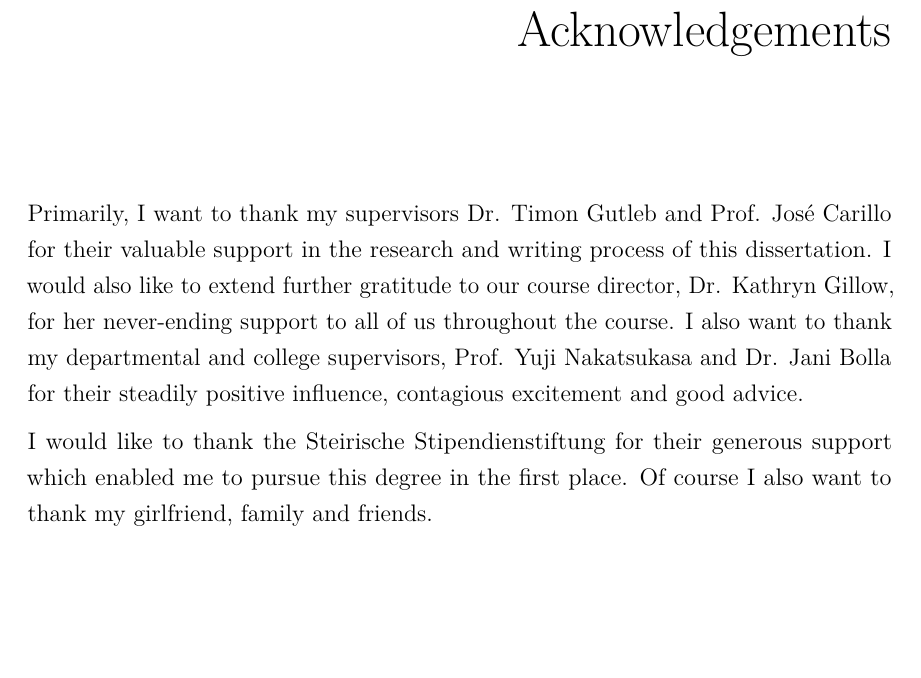
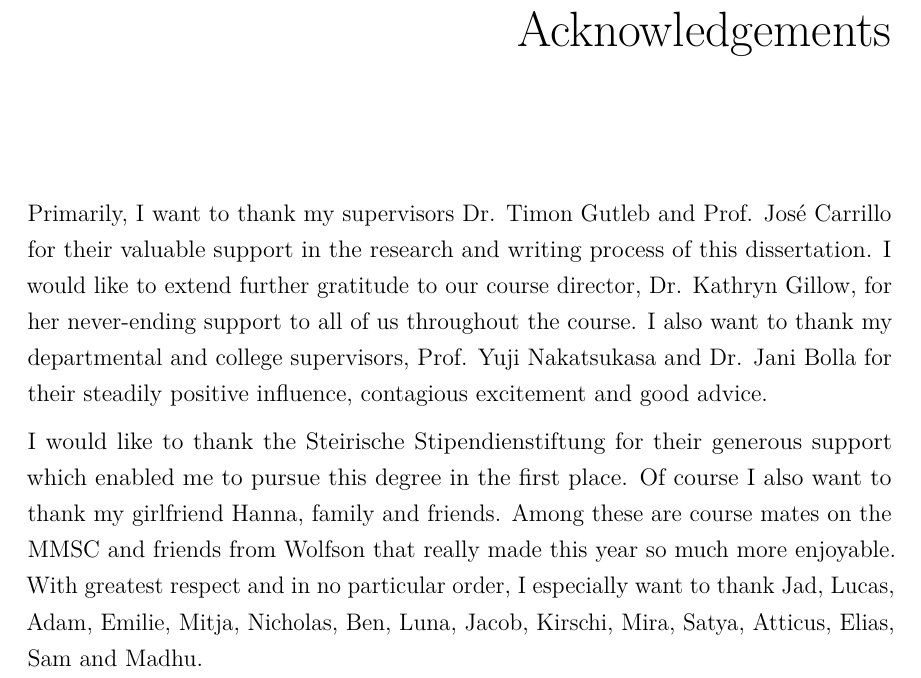
Before and after one commit to MrP01/Dissertation, a LaTeX thesis (thesis/thesis.tex, which reads literature/sources.bib, thesis/chapters/acknowledgements.tex): part of page 3 of 70, cut so that both start at the same text, the shorter picture padded with empty space. The pictures show the PDF file thesis/thesis.pdf that the author committed with the source.

Commit message:
correct spelling, add to acknowledgements

```diff
--- a/literature/sources.bib
+++ b/literature/sources.bib
@@ -118,7 +118,7 @@
 	doi       = {10.4310/CMS.2015.v13.n4.a6}
 }
 
-@article{2021-carillo-radial,
+@article{2021-carrillo-radial,
 	author    = {Carrillo, José Antonio and Shu, Ruiwen},
 	title     = {{From radial symmetry to fractal behavior of aggregation equilibria for repulsive{\textendash}attractive potentials}},
 	journal   = {Calc. Var. Partial Differential Equations},
--- a/thesis/chapters/acknowledgements.tex
+++ b/thesis/chapters/acknowledgements.tex
@@ -4,5 +4,3 @@
 
 % You should generally thank your supervisor(s) in your acknowledgements
 % --- not doing so makes quite a statement.
-Primarily, I want to thank my supervisors Dr. Timon Gutleb and Prof. José Carillo for their valuable support in the research and writing process of this dissertation.
-I would also like to extend further gratitude to our course director, Dr. Kathryn Gillow, for her never-ending support to all of us throughout the course.
@@ -11,3 +11,6 @@ I also want to thank my departmental and college supervisors, Prof. Yuji Nakatsu
 
 % If you have received funding from anywhere, it is standard to thank your funding body.
 I would like to thank the Steirische Stipendienstiftung for their generous support which enabled me to pursue this degree in the first place.
+Of course I also want to thank my girlfriend Hanna, family and friends.
+Among these are course mates on the MMSC and friends from Wolfson that really made this year so much more enjoyable.
+With greatest respect and in no particular order, I especially want to thank Jad, Lucas, Adam, Emilie, Mitja, Nicholas, Ben, Luna, Jacob, Kirschi, Mira, Satya, Atticus, Elias, Sam and Madhu.
```
Also changed, not shown: thesis/chapters/particle-interaction-theory.tex (+1 -1 lines), literature/2011-porous-medium-1.pdf, thesis/thesis.pdf, literature/sources.bib (2 more changed lines), thesis/chapters/acknowledgements.tex (3 more changed lines), 1 other file.
